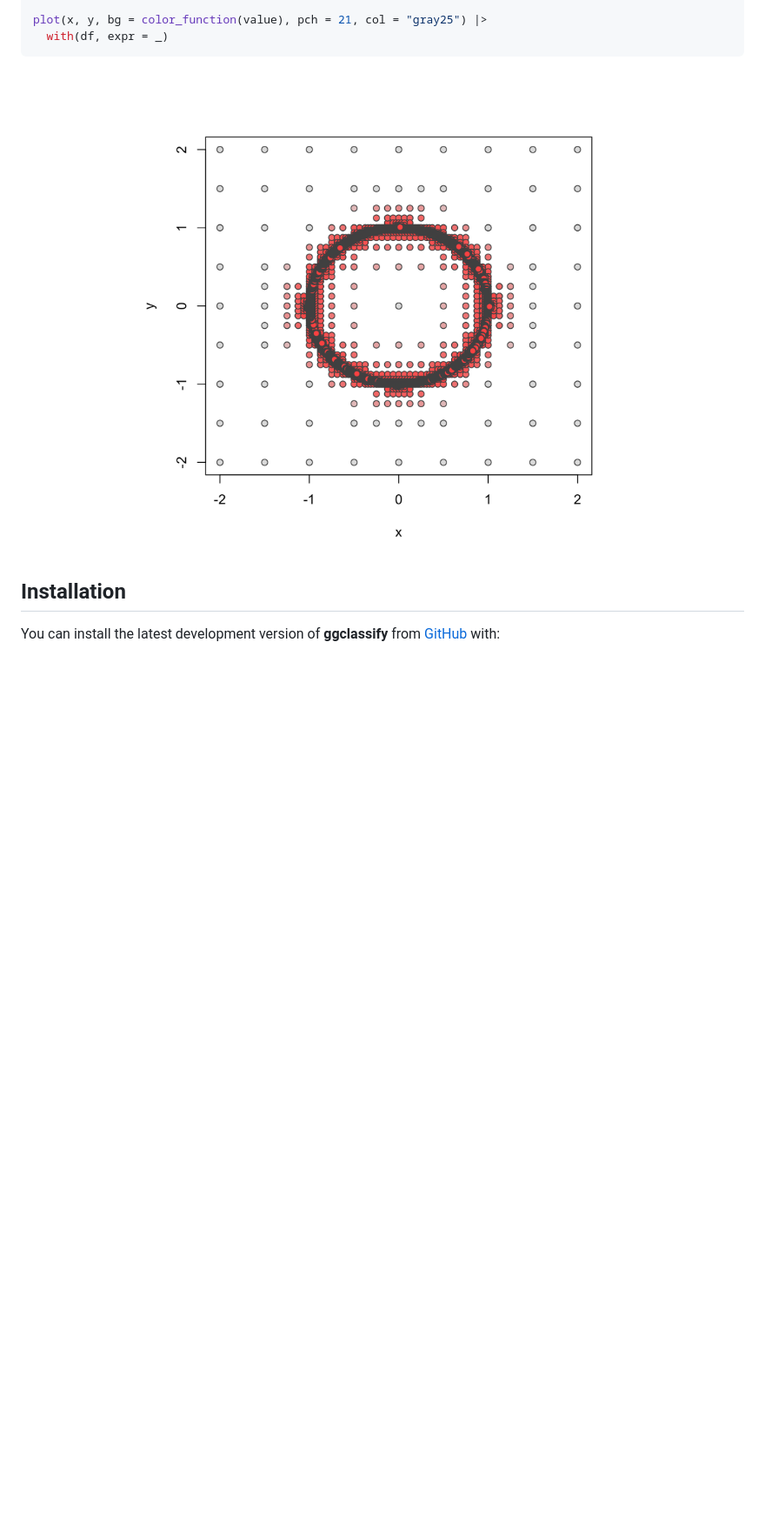
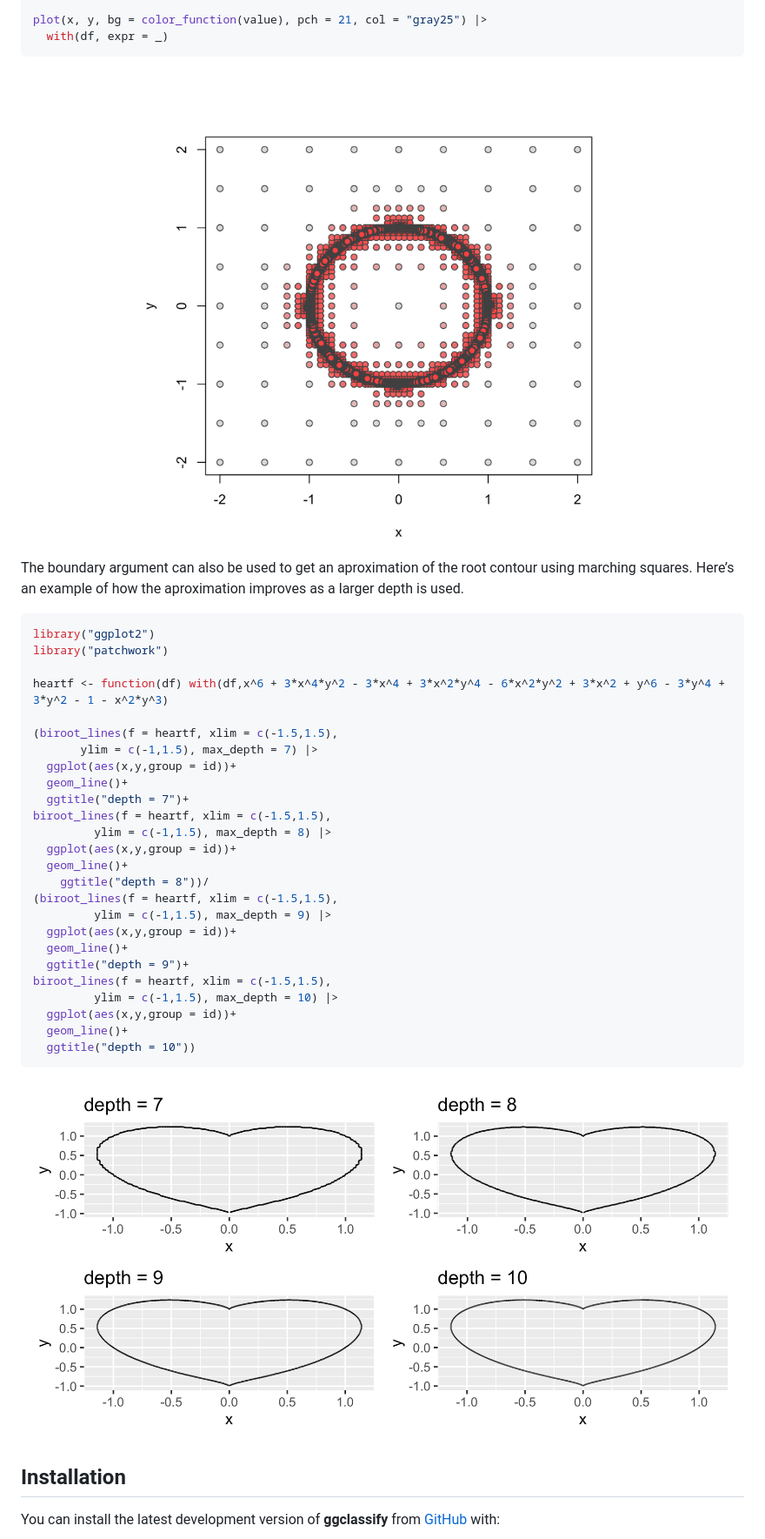
Before and after one commit to nathaniel-morgan/biroot, a Markdown page: README.md, the part around one of its changes. Shown at 87% size. Drawn GitHub-style; pictures changed too: man/figures/README-unnamed-chunk-3-1.png, man/figures/README-unnamed-chunk-4-1.png (added); blank space fills up the shorter version.

Commit message:
implement biroot_lines utilizing handwritten marching squares. Add example to reame.

````diff
--- a/README.md
+++ b/README.md
@@ -96,6 +95,40 @@ plot(x, y, bg = color_function(value), pch = 21, col = "gray25") |>
 
 <img src="man/figures/README-unnamed-chunk-3-1.png" width="100%" />
 
+The boundary argument can also be used to get an aproximation of the
+root contour using marching squares. Here’s an example of how the
+aproximation improves as a larger depth is used.
+
+``` r
+library("ggplot2")
+library("patchwork")
+
+heartf <- function(df) with(df,x^6 + 3*x^4*y^2 - 3*x^4 + 3*x^2*y^4 - 6*x^2*y^2 + 3*x^2 + y^6 - 3*y^4 + 3*y^2 - 1 - x^2*y^3)
+
+(biroot_lines(f = heartf, xlim = c(-1.5,1.5),
+       ylim = c(-1,1.5), max_depth = 7) |>
+  ggplot(aes(x,y,group = id))+
+  geom_line()+
+  ggtitle("depth = 7")+
+biroot_lines(f = heartf, xlim = c(-1.5,1.5),
+         ylim = c(-1,1.5), max_depth = 8) |>
+  ggplot(aes(x,y,group = id))+
+  geom_line()+
+    ggtitle("depth = 8"))/
+(biroot_lines(f = heartf, xlim = c(-1.5,1.5),
+         ylim = c(-1,1.5), max_depth = 9) |>
+  ggplot(aes(x,y,group = id))+
+  geom_line()+
+  ggtitle("depth = 9")+
+biroot_lines(f = heartf, xlim = c(-1.5,1.5),
+         ylim = c(-1,1.5), max_depth = 10) |>
+  ggplot(aes(x,y,group = id))+
+  geom_line()+
+  ggtitle("depth = 10"))
+```
+
+<img src="man/figures/README-unnamed-chunk-4-1.png" width="100%" />
+
 ## Installation
 
 You can install the latest development version of **ggclassify** from
````
Also changed, not shown: other parts of README.md (+4 -5 lines), 5 other files.
